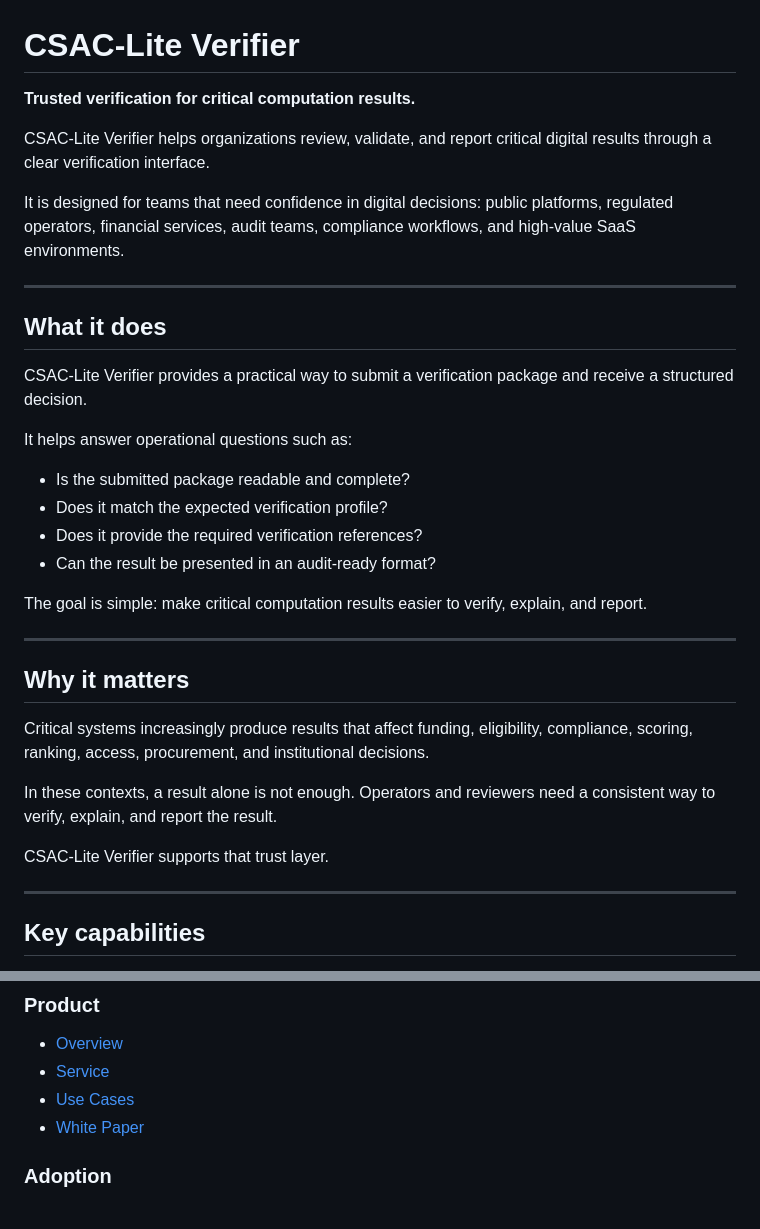
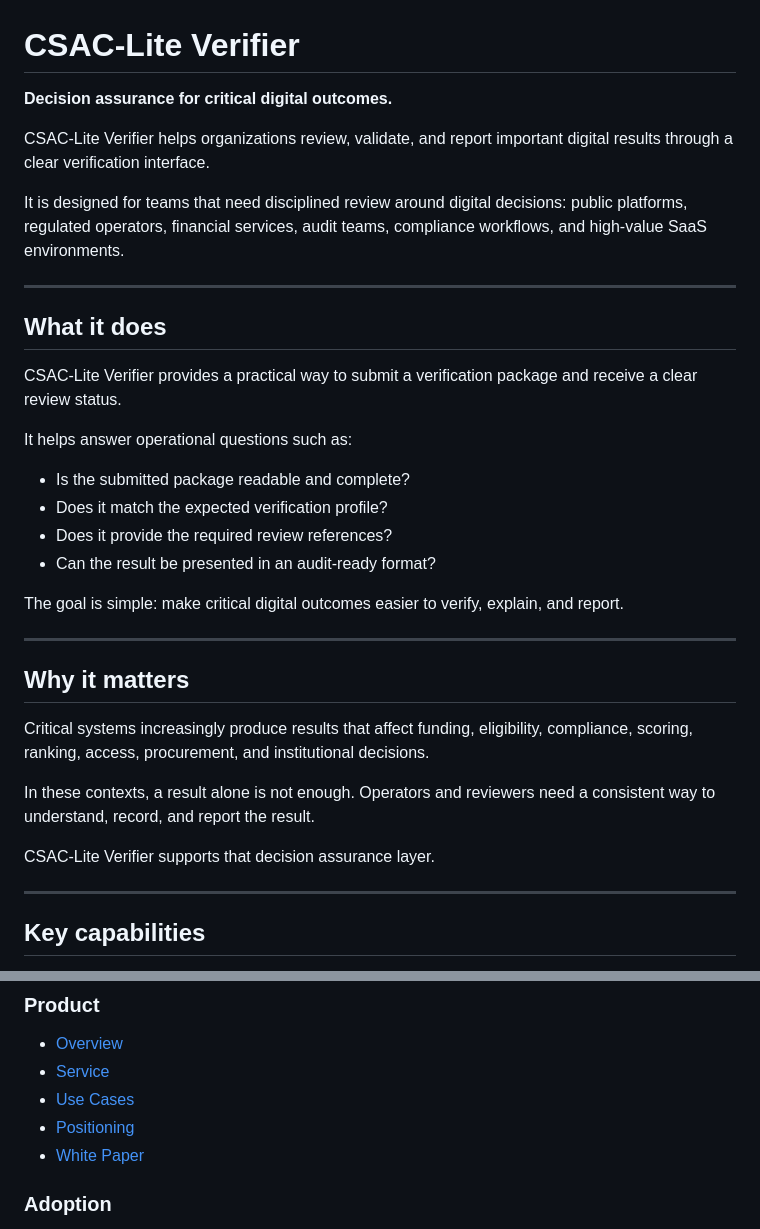
Before and after one commit to GENESISverified/CSAC-Lite-Verifier, a Markdown page: README.md, 2 parts joined by grey strips. Rendered like a GitHub page.

Commit message:
Refine README around decision assurance

```diff
--- a/README.md
+++ b/README.md
@@ -1,25 +1,25 @@
 # CSAC-Lite Verifier
 
-**Trusted verification for critical computation results.**
+**Decision assurance for critical digital outcomes.**
 
-CSAC-Lite Verifier helps organizations review, validate, and report critical digital results through a clear verification interface.
+CSAC-Lite Verifier helps organizations review, validate, and report important digital results through a clear verification interface.
 
-It is designed for teams that need confidence in digital decisions: public platforms, regulated operators, financial services, audit teams, compliance workflows, and high-value SaaS environments.
+It is designed for teams that need disciplined review around digital decisions: public platforms, regulated operators, financial services, audit teams, compliance workflows, and high-value SaaS environments.
 
 ---
 
 ## What it does
 
-CSAC-Lite Verifier provides a practical way to submit a verification package and receive a structured decision.
+CSAC-Lite Verifier provides a practical way to submit a verification package and receive a clear review status.
 
 It helps answer operational questions such as:
 
 - Is the submitted package readable and complete?
 - Does it match the expected verification profile?
-- Does it provide the required verification references?
+- Does it provide the required review references?
 - Can the result be presented in an audit-ready format?
 
-The goal is simple: make critical computation results easier to verify, explain, and report.
+The goal is simple: make critical digital outcomes easier to verify, explain, and report.
 
 ---
 
@@ -27,9 +27,9 @@ The goal is simple: make critical computation results easier to verify, explain,
 
 Critical systems increasingly produce results that affect funding, eligibility, compliance, scoring, ranking, access, procurement, and institutional decisions.
 
-In these contexts, a result alone is not enough. Operators and reviewers need a consistent way to verify, explain, and report the result.
+In these contexts, a result alone is not enough. Operators and reviewers need a consistent way to understand, record, and report the result.
 
-CSAC-Lite Verifier supports that trust layer.
+CSAC-Lite Verifier supports that decision assurance layer.
 
 ---
 
@@ -79,6 +79,7 @@ CSAC-Lite-Verifier/
 - [Overview](docs/overview.md)
 - [Service](docs/service.md)
 - [Use Cases](docs/use-cases.md)
+- [Positioning](docs/positioning.md)
 - [White Paper](docs/whitepaper.md)
 
 ### Adoption
```
